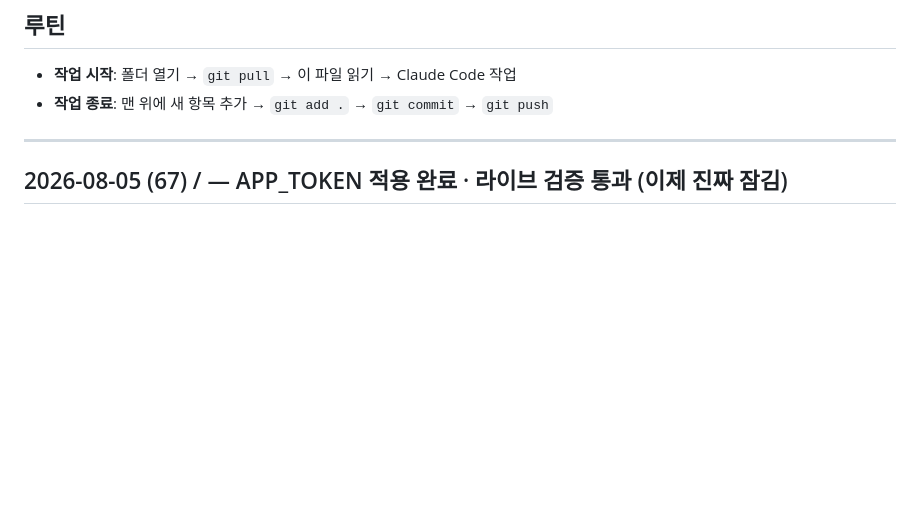
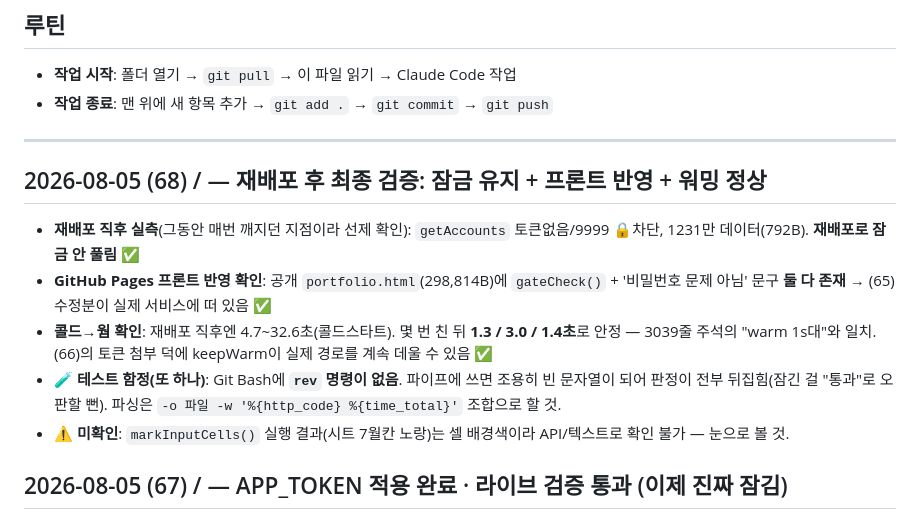
Before and after one commit to jaenamking1-collab/jjk, a Markdown page: WORKLOG.md, the part around the change. GitHub-like rendering; blank space fills up the shorter version.

Commit message:
WORKLOG: 재배포 후 최종 검증 결과 기록
재배포로 잠금이 풀리지 않음을 확인(토큰없음/오답 차단, 1231만 통과).
GitHub Pages에 프론트 수정분(gateCheck·새 문구) 반영 확인.
콜드스타트 후 워밍되어 1.3~3.0초로 안정 — keepWarm 토큰 첨부가 유효.

Co-Authored-By: Claude Opus 4.8 <noreply@anthropic.com>

```diff
--- a/WORKLOG.md
+++ b/WORKLOG.md
@@ -8,6 +8,13 @@
 - **작업 종료**: 맨 위에 새 항목 추가 → `git add .` → `git commit` → `git push`
 
 ---
+
+## 2026-08-05 (68) / — 재배포 후 최종 검증: 잠금 유지 + 프론트 반영 + 워밍 정상
+- **재배포 직후 실측**(그동안 매번 깨지던 지점이라 선제 확인): `getAccounts` 토큰없음/9999 🔒차단, 1231만 데이터(792B). **재배포로 잠금 안 풀림** ✅
+- **GitHub Pages 프론트 반영 확인**: 공개 `portfolio.html`(298,814B)에 `gateCheck()` + '비밀번호 문제 아님' 문구 **둘 다 존재** → (65) 수정분이 실제 서비스에 떠 있음 ✅
+- **콜드→웜 확인**: 재배포 직후엔 4.7~32.6초(콜드스타트). 몇 번 친 뒤 **1.3 / 3.0 / 1.4초**로 안정 — 3039줄 주석의 "warm 1s대"와 일치. (66)의 토큰 첨부 덕에 keepWarm이 실제 경로를 계속 데울 수 있음 ✅
+- 🧪 **테스트 함정(또 하나)**: Git Bash에 **`rev` 명령이 없음**. 파이프에 쓰면 조용히 빈 문자열이 되어 판정이 전부 뒤집힘(잠긴 걸 "통과"로 오판할 뻔). 파싱은 `-o 파일 -w '%{http_code} %{time_total}'` 조합으로 할 것.
+- ⚠️ **미확인**: `markInputCells()` 실행 결과(시트 7월칸 노랑)는 셀 배경색이라 API/텍스트로 확인 불가 — 눈으로 볼 것.
 
 ## 2026-08-05 (67) / — APP_TOKEN 적용 완료 · 라이브 검증 통과 (이제 진짜 잠김)
 - 사용자가 스크립트 속성 `APP_TOKEN=1231` 추가. **curl 라이브 검증 7종 전부 설계대로**:
```
